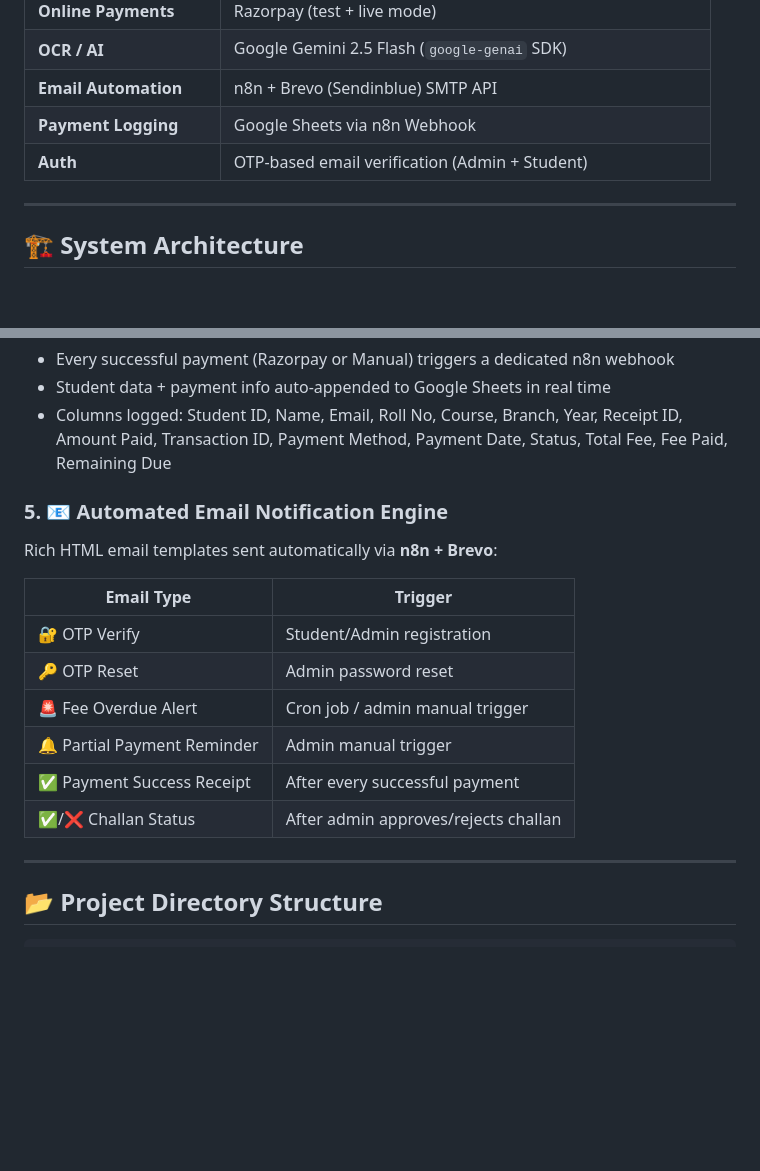
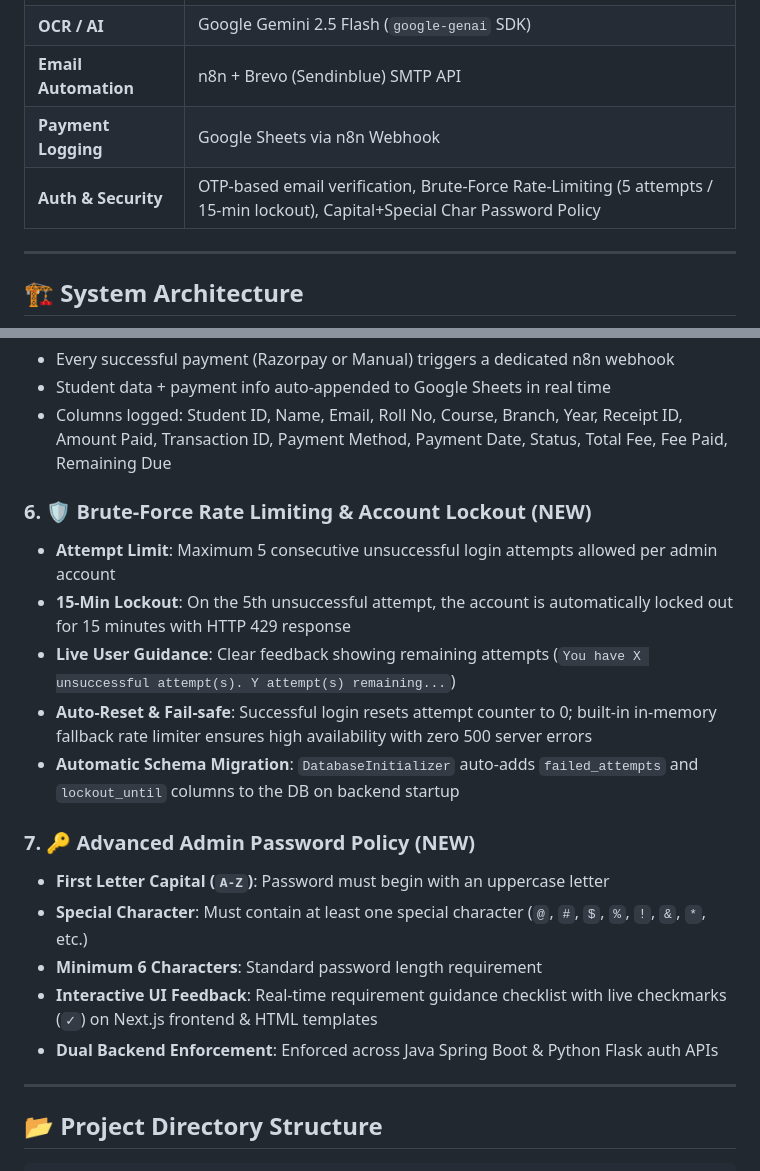
Before and after one commit to AdarshDhanre/fee_defaulter_system, a Markdown page: README.md, 2 parts joined by grey strips. GitHub-like rendering; blank space fills up the shorter version.

Commit message:
docs: update README with security features (password policy & brute-force lockout)

```diff
--- a/README.md
+++ b/README.md
@@ -16,7 +16,7 @@ A robust, enterprise-grade **Fee Defaulter Management & Automated Alerting Syste
 | **OCR / AI** | Google Gemini 2.5 Flash (`google-genai` SDK) |
 | **Email Automation** | n8n + Brevo (Sendinblue) SMTP API |
 | **Payment Logging** | Google Sheets via n8n Webhook |
-| **Auth** | OTP-based email verification (Admin + Student) |
+| **Auth & Security** | OTP-based email verification, Brute-Force Rate-Limiting (5 attempts / 15-min lockout), Capital+Special Char Password Policy |
 
 ---
 
@@ -74,17 +74,19 @@ graph TD
 - Student data + payment info auto-appended to Google Sheets in real time
 - Columns logged: Student ID, Name, Email, Roll No, Course, Branch, Year, Receipt ID, Amount Paid, Transaction ID, Payment Method, Payment Date, Status, Total Fee, Fee Paid, Remaining Due
 
-### 5. 📧 Automated Email Notification Engine
-Rich HTML email templates sent automatically via **n8n + Brevo**:
+### 6. 🛡️ Brute-Force Rate Limiting & Account Lockout (NEW)
+- **Attempt Limit**: Maximum 5 consecutive unsuccessful login attempts allowed per admin account
+- **15-Min Lockout**: On the 5th unsuccessful attempt, the account is automatically locked out for 15 minutes with HTTP 429 response
+- **Live User Guidance**: Clear feedback showing remaining attempts (`You have X unsuccessful attempt(s). Y attempt(s) remaining...`)
+- **Auto-Reset & Fail-safe**: Successful login resets attempt counter to 0; built-in in-memory fallback rate limiter ensures high availability with zero 500 server errors
+- **Automatic Schema Migration**: `DatabaseInitializer` auto-adds `failed_attempts` and `lockout_until` columns to the DB on backend startup
 
-| Email Type | Trigger |
-|---|---|
-| 🔐 OTP Verify | Student/Admin registration |
-| 🔑 OTP Reset | Admin password reset |
-| 🚨 Fee Overdue Alert | Cron job / admin manual trigger |
-| 🔔 Partial Payment Reminder | Admin manual trigger |
-| ✅ Payment Success Receipt | After every successful payment |
-| ✅/❌ Challan Status | After admin approves/rejects challan |
+### 7. 🔑 Advanced Admin Password Policy (NEW)
+- **First Letter Capital (`A-Z`)**: Password must begin with an uppercase letter
+- **Special Character**: Must contain at least one special character (`@`, `#`, `$`, `%`, `!`, `&`, `*`, etc.)
+- **Minimum 6 Characters**: Standard password length requirement
+- **Interactive UI Feedback**: Real-time requirement guidance checklist with live checkmarks (`✓`) on Next.js frontend & HTML templates
+- **Dual Backend Enforcement**: Enforced across Java Spring Boot & Python Flask auth APIs
 
 ---
 
```
